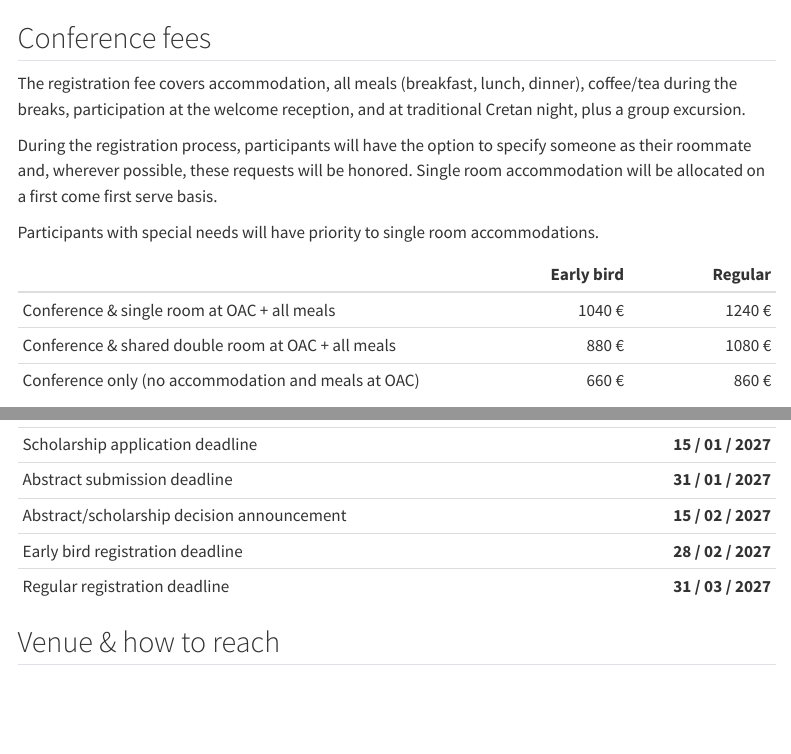
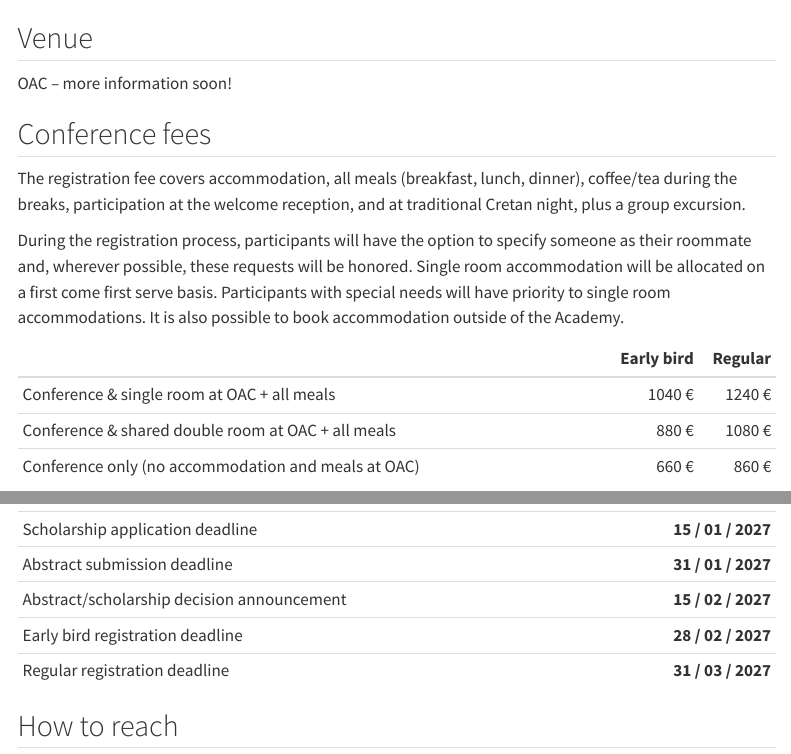
Before and after one commit to Symbiont-Evolution-Lab/i4-webpage, a Quarto document (index.qmd): the page in a window 1100 px wide, from 750 px down, and a second part further down, joined at a grey line. Rendered offline with R 4.5, knitr and Pandoc in place of Quarto, with nearby package versions; some code elsewhere in the file could not run offline; menus at the side of the page are left out; common packages that the code uses without loading them are loaded.

Commit message:
added venue

```diff
--- a/index.qmd
+++ b/index.qmd
@@ -80,20 +80,21 @@ This is a preliminary list of sessions and keynote speakers. More confirmed spea
 
 {{< accordion sessions >}}
 
+## Venue
+
+OAC – more information soon!
 
 ## Conference fees
 
 The registration fee covers accommodation, all meals (breakfast, lunch, dinner), coffee/tea during the breaks, participation at the welcome reception, and at traditional Cretan night, plus a group excursion.
 
-During the registration process, participants will have the option to specify someone as their roommate and, wherever possible, these requests will be honored. Single room accommodation will be allocated on a first come first serve basis.
+During the registration process, participants will have the option to specify someone as their roommate and, wherever possible, these requests will be honored. Single room accommodation will be allocated on a first come first serve basis. Participants with special needs will have priority to single room accommodations. It is also possible to book accommodation outside of the Academy.
 
-Participants with special needs will have priority to single room accommodations.
-
-|                                                     | Early bird      | Regular         |
-|-----------------------------------------------------|----------------:|----------------:|
-| Conference & single room at OAC + all meals         |          1040 € |          1240 € |
-| Conference & shared double room at OAC + all meals  |           880 € |          1080 € |
-| Conference only (no accommodation and meals at OAC) |           660 € |           860 € |
+|                                                     | Early bird | Regular|
+|-----------------------------------------------------|-----------:|-------:|
+| Conference & single room at OAC + all meals         |     1040 € | 1240 € |
+| Conference & shared double room at OAC + all meals  |      880 € | 1080 € |
+| Conference only (no accommodation and meals at OAC) |      660 € |  860 € |
 
 ## Registration and abstract submission
 
@@ -124,7 +125,7 @@ The outcome of the decision process will be communicated in time for registratio
 | Regular registration deadline              | **31 / 03 / 2027** |
 
 
-## Venue & how to reach
+## How to reach
 
 The “Ioannis Daskalogiannis” international airport of Chania (CHQ) is strongly recommended as the final destination of your flights, because it is only 44 km (27 miles) away from the venue and it is well served during the summer. The other choice for your flights is the “Nicos Kazantzakis” airport of Heraklion (HER), however it is not recommended, as it is much further away from the venue (164km/102miles). One or two bus transfers from and to Chania airport (CHQ) will be organized. Details will be provided closer to the time of the Conference. Participants may also take a taxi from the airport of Chania that costs about 60-75 Euro (a 50 min drive) or use public bus transportation between Chania Airport and Kolymbari (Kolymbari bus stop) which is operated by the public transport company KTEL: http://www.e-ktel.com/. Participants arriving at the Heraklion airport (HER) may take a bus to Chania and then a bus or taxi from there to Kolymbari (more than 3 hours). Taking a taxi from Heraklion to Kolymbari is not recommended as it is a 2.5 hour drive and thus very expensive (more than 200 Euro). Participants arriving at the Heraklion airport may also rent a car at Heraklion airport and drive to Kolymbari.
 
```
